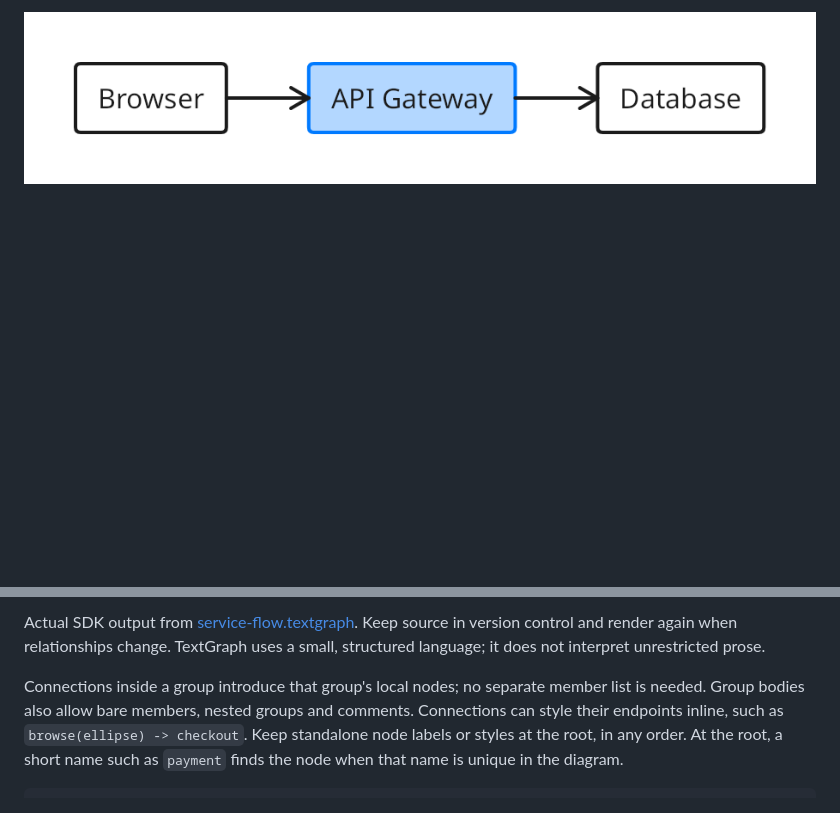
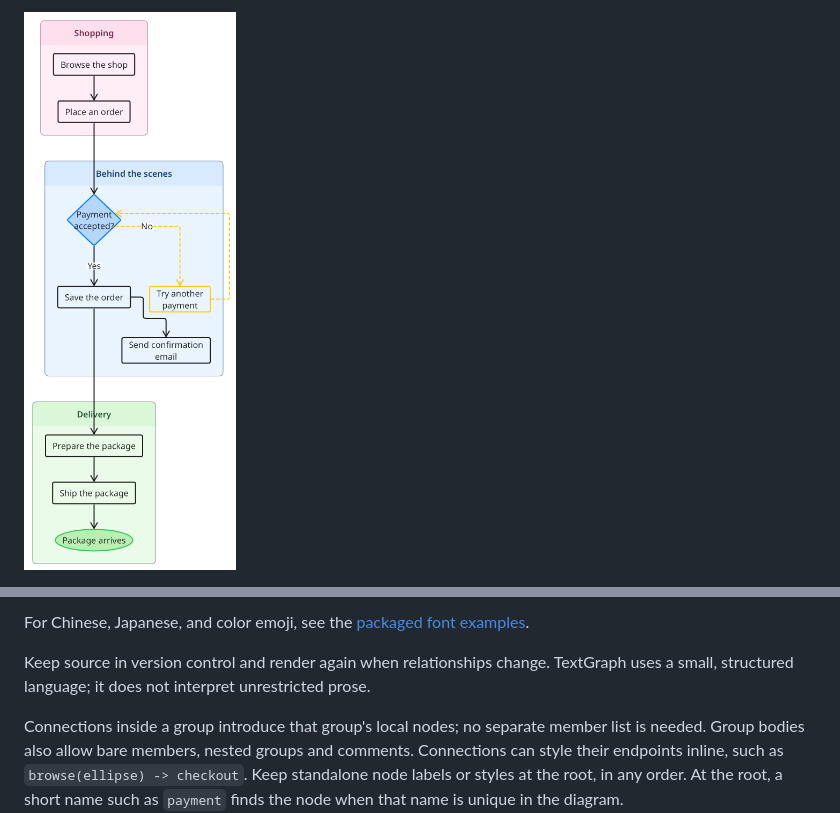
Before and after one commit to drawmotive/textgraph, a Markdown page: README.md, 2 parts joined by grey strips. Rendered like a GitHub page; pictures changed too: docs/images/online-order.png (added); blank space fills up the shorter version.

Commit message:
docs: add shared previews and rendered font coverage

````diff
--- a/README.md
+++ b/README.md
@@ -23,4 +46,4 @@ database: Database
 ```
 
-![TextGraph output: Browser connects to API Gateway, which connects to Database.](https://raw.githubusercontent.com/drawmotive/textgraph/main/docs/images/service-flow.png)
+![Online order: shopping, a payment decision and retry, confirmation, and delivery.](docs/images/online-order.png)
 
@@ -28,6 +51,8 @@ database: Database
 
-Actual SDK output from
-[service-flow.textgraph](https://github.com/drawmotive/textgraph/blob/main/examples/service-flow.textgraph).
+<!-- public-preview:end -->
+
+For Chinese, Japanese, and color emoji, see the [packaged font examples](https://github.com/drawmotive/textgraph/tree/main/language-packs#language-coverage).
+
 Keep source in version control and render again when relationships change.
 TextGraph uses a small, structured language; it does not interpret unrestricted prose.
 
````
Also changed, not shown: other parts of README.md (+29 -6 lines), docs/images/README.md (+4 -25 lines), language-packs/README.md (+57 -0 lines), 11 other files.
